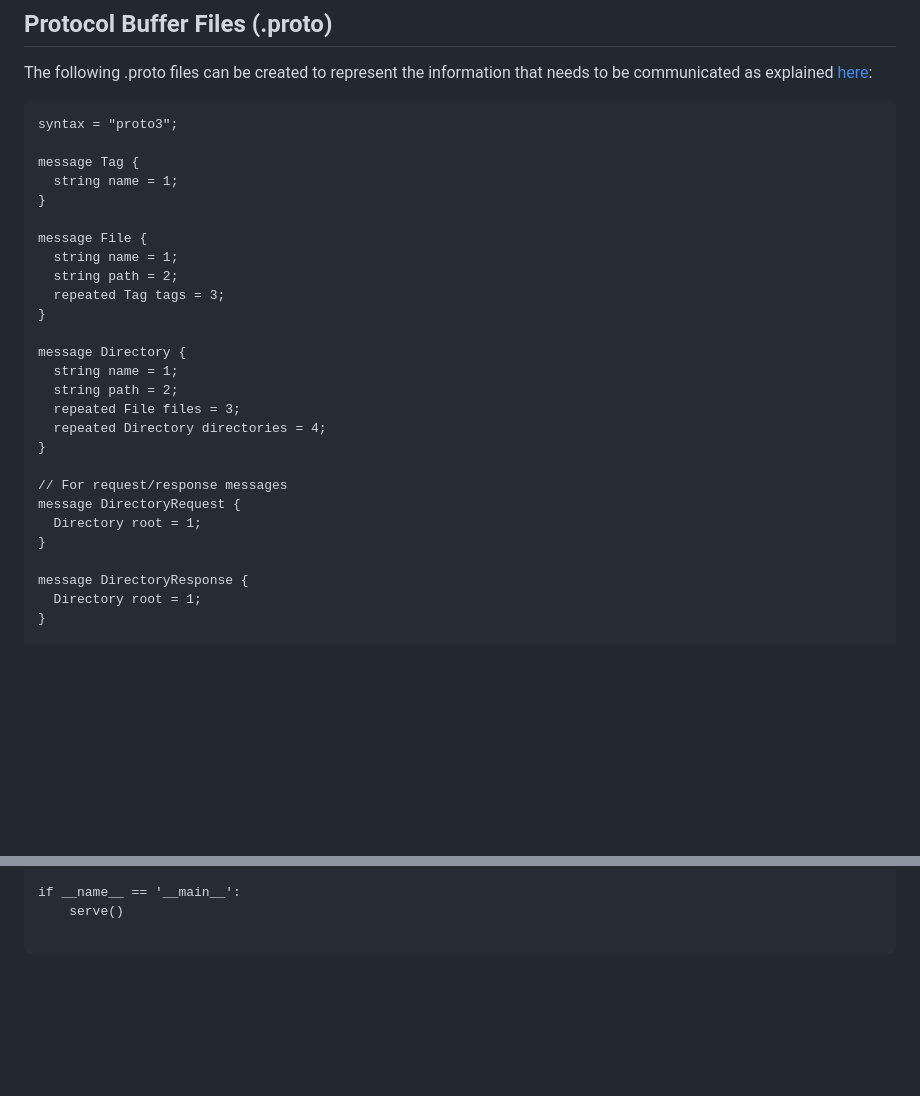
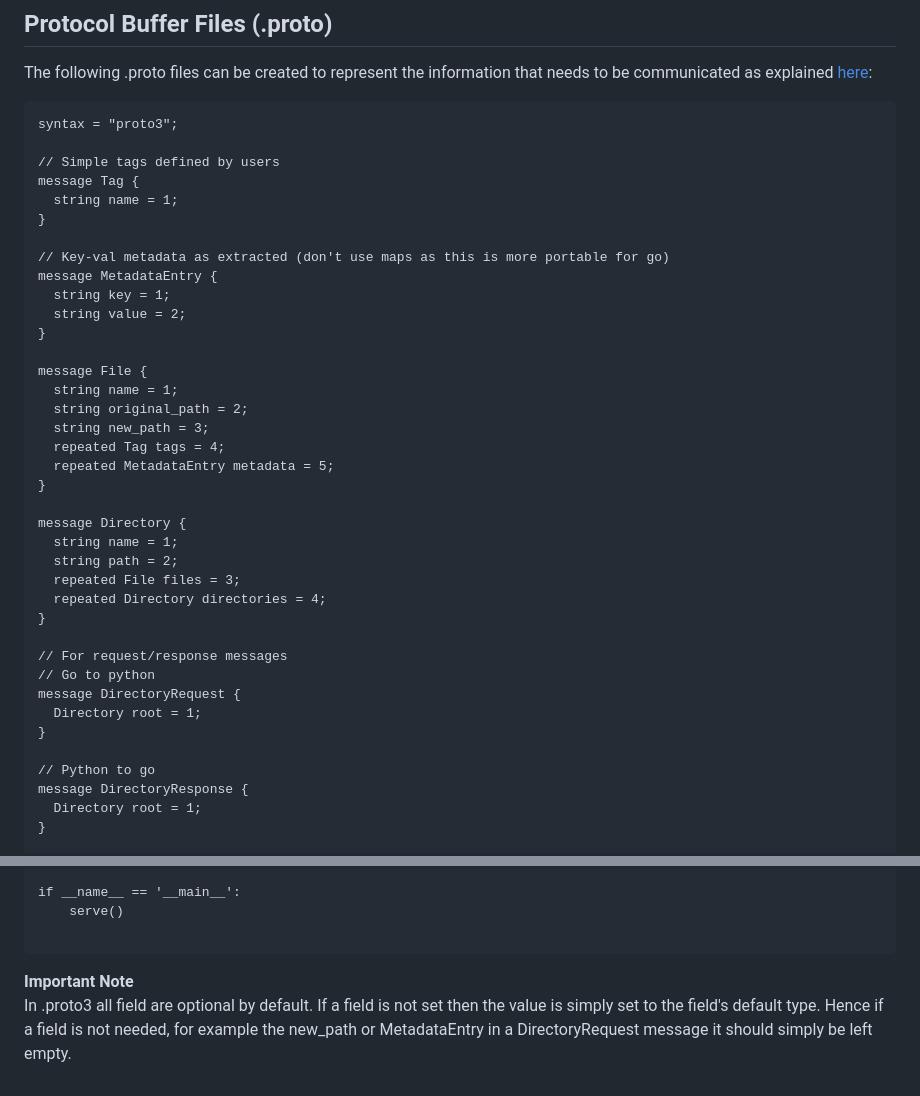
Before and after one commit to COS301-SE-2025/Smart-File-Manager, a Markdown page: Documentation/grpc.md, 2 parts joined by grey strips. GitHub-like rendering; blank space fills up the shorter version.

Commit message:
Updated gRPC docs as discussed in standup

````diff
--- a/Documentation/grpc.md
+++ b/Documentation/grpc.md
@@ -92,14 +92,23 @@ The following .proto files can be created to represent the information that need
 ```
 syntax = "proto3";
 
+// Simple tags defined by users
 message Tag {
   string name = 1;
 }
 
+// Key-val metadata as extracted (don't use maps as this is more portable for go)
+message MetadataEntry {
+  string key = 1;
+  string value = 2;
+}
+
 message File {
   string name = 1;
-  string path = 2;
-  repeated Tag tags = 3;
+  string original_path = 2;
+  string new_path = 3;
+  repeated Tag tags = 4;
+  repeated MetadataEntry metadata = 5;
 }
 
 message Directory {
@@ -110,10 +119,12 @@ message Directory {
 }
 
 // For request/response messages
+// Go to python
 message DirectoryRequest {
   Directory root = 1;
 }
 
+// Python to go
 message DirectoryResponse {
   Directory root = 1;
 }
@@ -196,3 +207,6 @@ if __name__ == '__main__':
     serve()
 
 ```
+
+**Important Note**
+In .proto3 all field are optional by default. If a field is not set then the value is simply set to the field's default type. Hence if a field is not needed, for example the new_path or MetadataEntry in a DirectoryRequest message it should simply be left empty.
````
